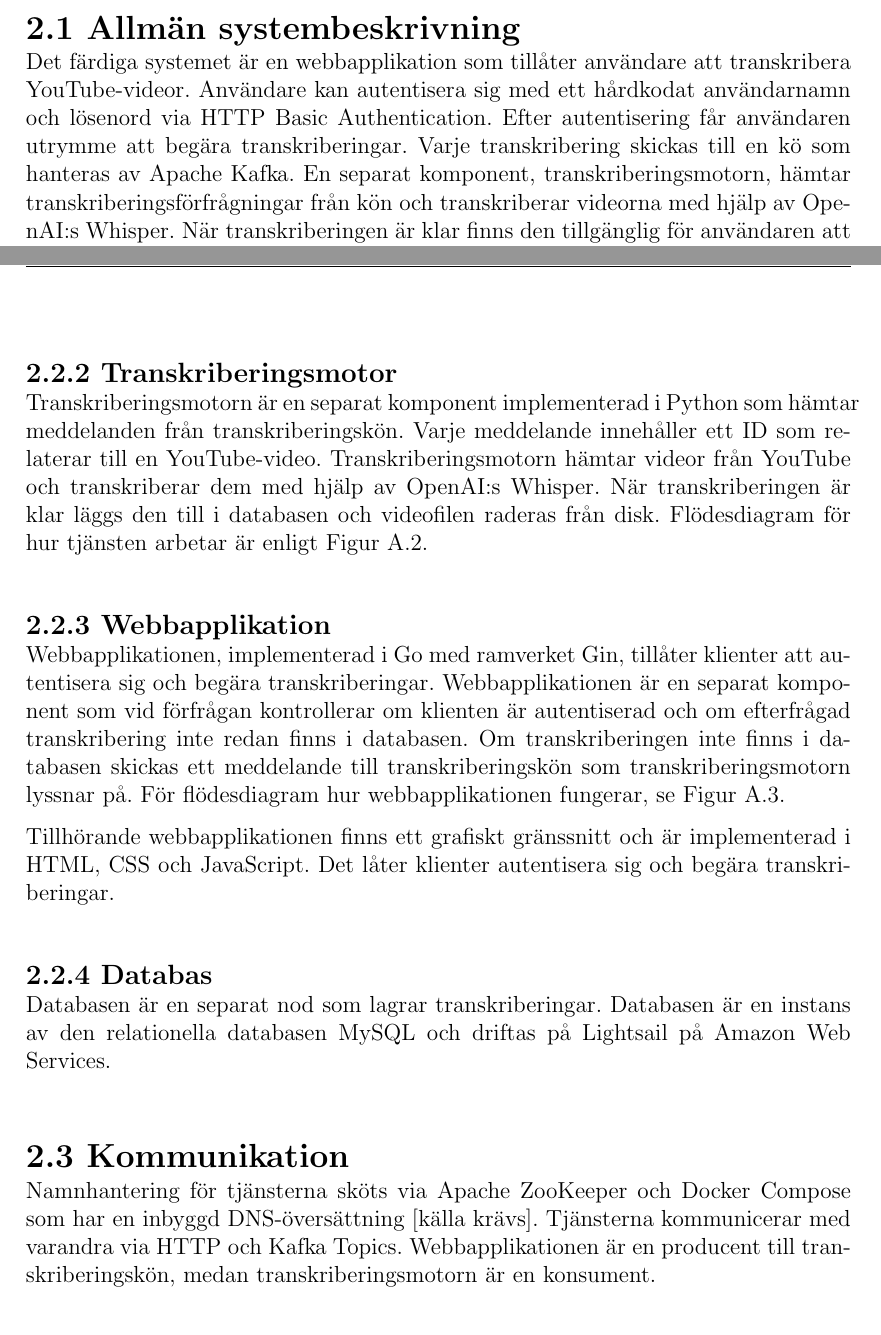
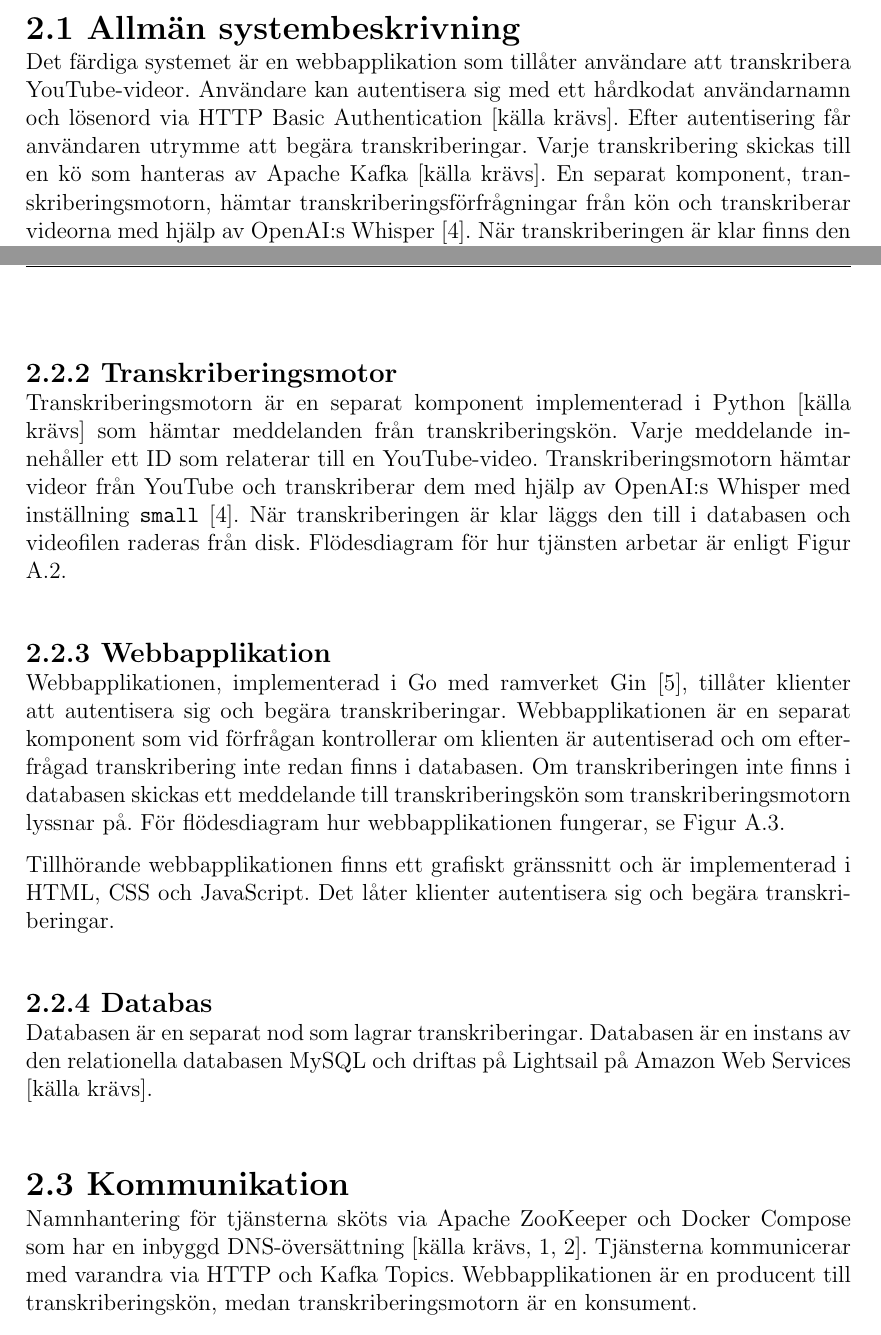
Before and after one commit to seffradev/youtube-transcription-service, a LaTeX document (docs/main.tex, which reads docs/chapters/result.tex): two parts of pages 9 and 10 of 20, joined at a grey line, cut so that both start at the same text. Compiled offline with pdfLaTeX.

Commit message:
docs(result): improve result

```diff
--- a/docs/chapters/result.tex
+++ b/docs/chapters/result.tex
@@ -1,14 +1,17 @@
 \chapter{Resultat}
+\label{ch:result}
 
 \section{Allmän systembeskrivning}
+\label{sec:general-system-description}
 Det färdiga systemet är en webbapplikation som tillåter användare att
 transkribera YouTube-videor. Användare kan autentisera sig med ett hårdkodat
-användarnamn och lösenord via HTTP Basic Authentication. Efter autentisering
-får användaren utrymme att begära transkriberingar. Varje transkribering
-skickas till en kö som hanteras av Apache Kafka. En separat komponent,
-transkriberingsmotorn, hämtar transkriberingsförfrågningar från kön och
-transkriberar videorna med hjälp av OpenAI:s Whisper. När transkriberingen är
-klar finns den tillgänglig för användaren att hämta via webbapplikationen.
+användarnamn och lösenord via HTTP Basic Authentication [källa krävs]. Efter
+autentisering får användaren utrymme att begära transkriberingar. Varje
+transkribering skickas till en kö som hanteras av Apache Kafka [källa krävs].
+En separat komponent, transkriberingsmotorn, hämtar
+transkriberingsförfrågningar från kön och transkriberar videorna med hjälp av
+OpenAI:s Whisper \cite{OpenAIWhisper}. När transkriberingen är klar finns den
+tillgänglig för användaren att hämta via webbapplikationen.
 
 \begin{figure}[h]
     \centering
@@ -27,35 +32,42 @@ av Apache Kafka.
 
 \subsection{Transkriberingsmotor}
-Transkriberingsmotorn är en separat komponent implementerad i Python som
-hämtar meddelanden från transkriberingskön. Varje meddelande innehåller ett
-ID som relaterar till en YouTube-video. Transkriberingsmotorn hämtar videor
-från YouTube och transkriberar dem med hjälp av OpenAI:s Whisper. När
-transkriberingen är klar läggs den till i databasen och videofilen raderas
-från disk. Flödesdiagram för hur tjänsten arbetar är enligt Figur
+\label{sec:transcription-engine}
+Transkriberingsmotorn är en separat komponent implementerad i Python [källa
+krävs] som hämtar meddelanden från transkriberingskön. Varje meddelande
+innehåller ett ID som relaterar till en YouTube-video. Transkriberingsmotorn
+hämtar videor från YouTube och transkriberar dem med hjälp av OpenAI:s Whisper
+med inställning \verb|small| \cite{OpenAIWhisper}. När transkriberingen är
+klar läggs den till i databasen och videofilen raderas från disk.
+Flödesdiagram för hur tjänsten arbetar är enligt Figur
 \ref{fig:transcription-flowchart}.
 
 \subsection{Webbapplikation}
-Webbapplikationen, implementerad i Go med ramverket Gin, tillåter klienter att
-autentisera sig och begära transkriberingar. Webbapplikationen är en separat
-komponent som vid förfrågan kontrollerar om klienten är autentiserad och om
-efterfrågad transkribering inte redan finns i databasen. Om transkriberingen
-inte finns i databasen skickas ett meddelande till transkriberingskön som
-transkriberingsmotorn lyssnar på. För flödesdiagram hur webbapplikationen
-fungerar, se Figur \ref{fig:system-flowchart}.
+\label{sec:web-application}
+Webbapplikationen, implementerad i Go med ramverket Gin \cite{GinGonic},
+tillåter klienter att autentisera sig och begära transkriberingar.
+Webbapplikationen är en separat komponent som vid förfrågan kontrollerar om
+klienten är autentiserad och om efterfrågad transkribering inte redan finns i
+databasen. Om transkriberingen inte finns i databasen skickas ett meddelande
+till transkriberingskön som transkriberingsmotorn lyssnar på. För
+flödesdiagram hur webbapplikationen fungerar, se Figur
+\ref{fig:system-flowchart}.
 
 Tillhörande webbapplikationen finns ett grafiskt gränssnitt och är
 implementerad i HTML, CSS och JavaScript. Det låter klienter autentisera sig
 och begära transkriberingar.
 
 \subsection{Databas}
+\label{sec:database}
 Databasen är en separat nod som lagrar transkriberingar. Databasen är en
 instans av den relationella databasen MySQL och driftas på Lightsail på Amazon
-Web Services.
+Web Services [källa krävs].
 
 \section{Kommunikation}
-Namnhantering för tjänsterna sköts via Apache ZooKeeper och Docker Compose
-som har en inbyggd DNS-översättning [källa krävs]. Tjänsterna kommunicerar med
-varandra via HTTP och Kafka Topics. Webbapplikationen är en producent till
-transkriberingskön, medan transkriberingsmotorn är en konsument.
+\label{sec:communication}
+Namnhantering för tjänsterna sköts via Apache ZooKeeper och
+Docker Compose som har en inbyggd DNS-översättning [källa krävs, 1, 2].
+Tjänsterna kommunicerar med varandra via HTTP och Kafka Topics.
+Webbapplikationen är en producent till transkriberingskön, medan
+transkriberingsmotorn är en konsument.
 
 \section{Säkerhet}
```
Also changed, not shown: docs/chapters/result.tex (18 more changed lines).
